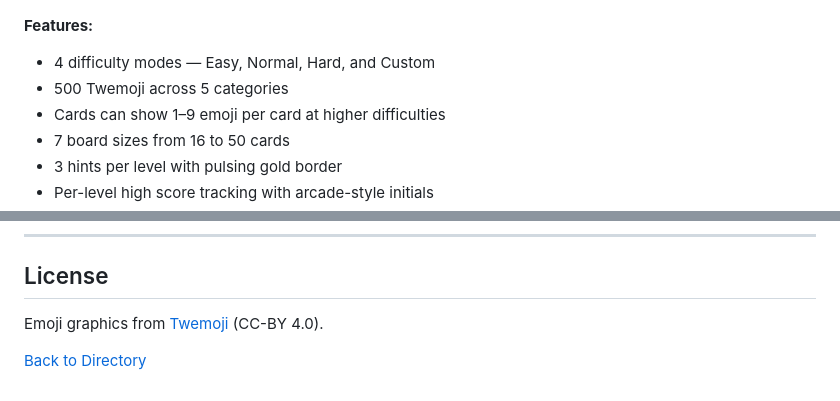
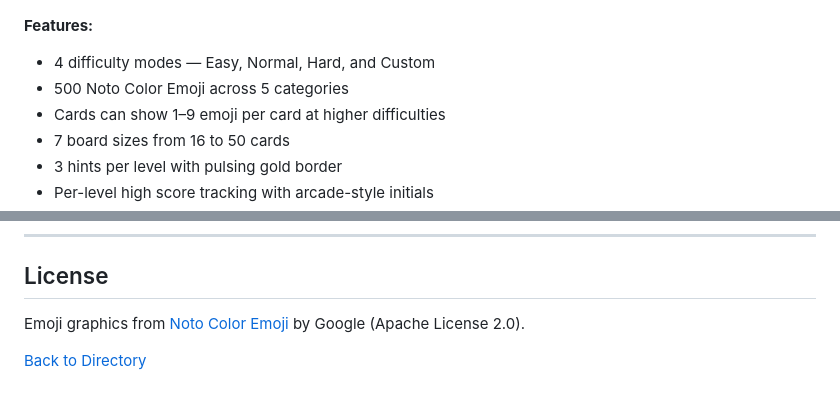
Before and after one commit to grimmier378/MemMoji_Game, a Markdown page: README.md, 2 parts joined by grey strips. GitHub-like rendering.

Commit message:
emoji source change to noto color emoji

```diff
--- a/README.md
+++ b/README.md
@@ -23,8 +23,9 @@ Flip cards to find matching emoji pairs. Boards grow larger and patterns become
 ![Title Screen](Documentation/media/menu.png)
 
 **Features:**
+
 - 4 difficulty modes — Easy, Normal, Hard, and Custom
-- 500 Twemoji across 5 categories
+- 500 Noto Color Emoji across 5 categories
 - Cards can show 1–9 emoji per card at higher difficulties
 - 7 board sizes from 16 to 50 cards
 - 3 hints per level with pulsing gold border
@@ -112,6 +114,6 @@ The full player manual is in the `Documentation/manual/` folder. Open `Documenta
 
 ## License
 
-Emoji graphics from [Twemoji](https://github.com/twitter/twemoji) (CC-BY 4.0).
+Emoji graphics from [Noto Color Emoji](https://github.com/googlefonts/noto-emoji) by Google (Apache License 2.0).
 
 [Back to Directory](#directory)
```
Also changed, not shown: other parts of README.md (+1 -0 lines).
